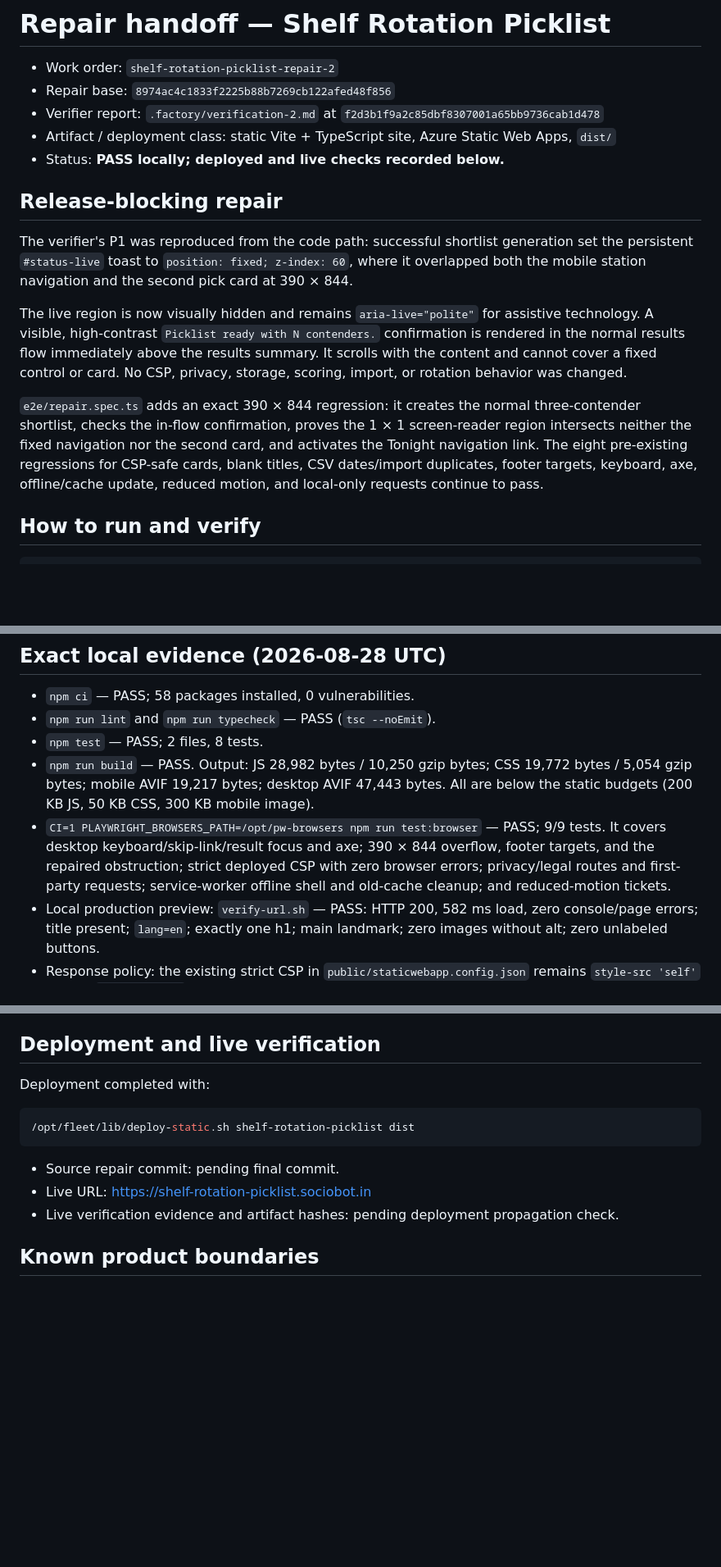
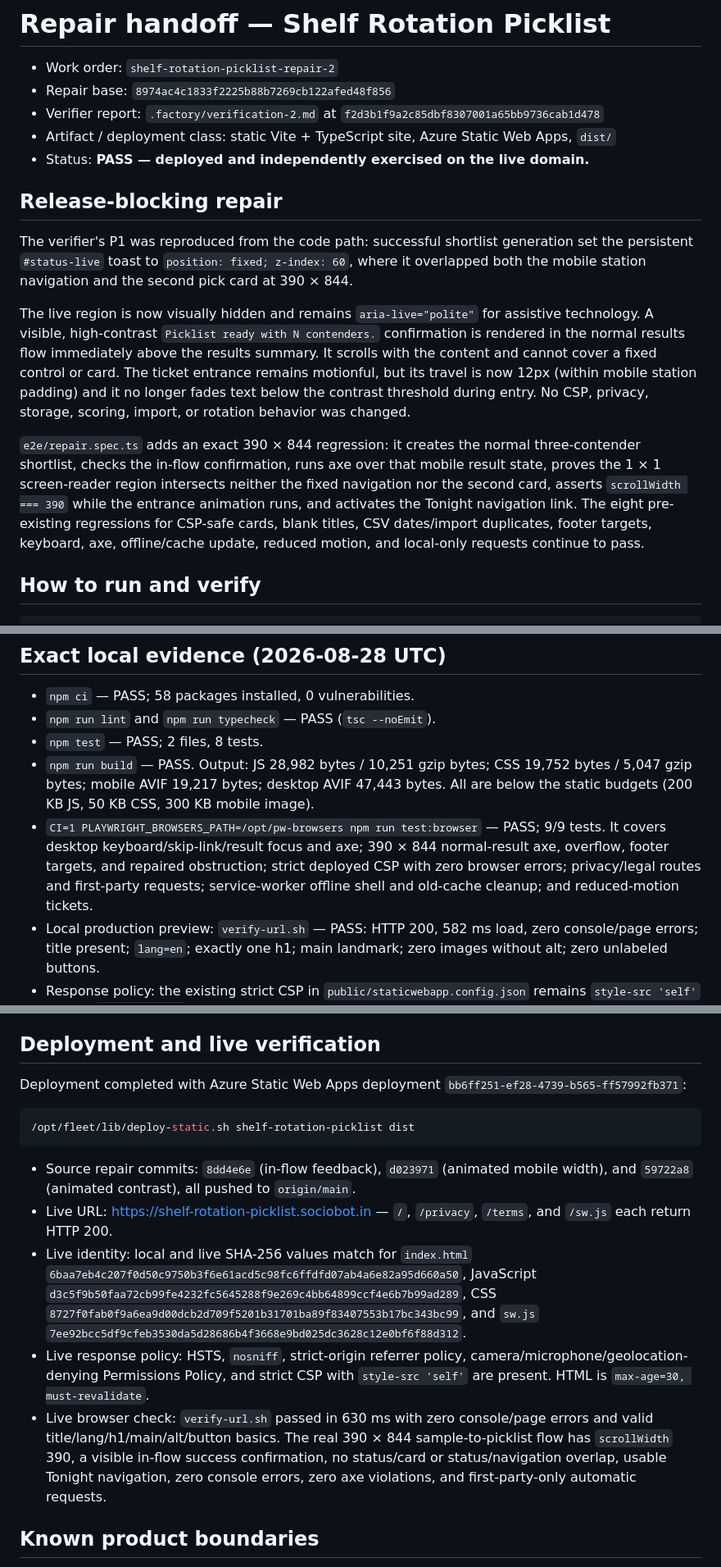
Before and after one commit to B-Divyesh/sf-shelf-rotation-picklist, a Markdown page: .factory/handoff.md, 3 parts joined by grey strips. Shown at 82% size. Rendered like a GitHub page; blank space fills up the shorter version.

Commit message:
docs: record mobile repair verification

````diff
--- a/.factory/handoff.md
+++ b/.factory/handoff.md
@@ -4,15 +4,15 @@
 - Repair base: `8974ac4c1833f2225b88b7269cb122afed48f856`
 - Verifier report: `.factory/verification-2.md` at `f2d3b1f9a2c85dbf8307001a65bb9736cab1d478`
 - Artifact / deployment class: static Vite + TypeScript site, Azure Static Web Apps, `dist/`
-- Status: **PASS locally; deployed and live checks recorded below.**
+- Status: **PASS — deployed and independently exercised on the live domain.**
 
 ## Release-blocking repair
 
 The verifier's P1 was reproduced from the code path: successful shortlist generation set the persistent `#status-live` toast to `position: fixed; z-index: 60`, where it overlapped both the mobile station navigation and the second pick card at 390 × 844.
 
-The live region is now visually hidden and remains `aria-live="polite"` for assistive technology. A visible, high-contrast `Picklist ready with N contenders.` confirmation is rendered in the normal results flow immediately above the results summary. It scrolls with the content and cannot cover a fixed control or card. No CSP, privacy, storage, scoring, import, or rotation behavior was changed.
+The live region is now visually hidden and remains `aria-live="polite"` for assistive technology. A visible, high-contrast `Picklist ready with N contenders.` confirmation is rendered in the normal results flow immediately above the results summary. It scrolls with the content and cannot cover a fixed control or card. The ticket entrance remains motionful, but its travel is now 12px (within mobile station padding) and it no longer fades text below the contrast threshold during entry. No CSP, privacy, storage, scoring, import, or rotation behavior was changed.
 
-`e2e/repair.spec.ts` adds an exact 390 × 844 regression: it creates the normal three-contender shortlist, checks the in-flow confirmation, proves the 1 × 1 screen-reader region intersects neither the fixed navigation nor the second card, and activates the Tonight navigation link. The eight pre-existing regressions for CSP-safe cards, blank titles, CSV dates/import duplicates, footer targets, keyboard, axe, offline/cache update, reduced motion, and local-only requests continue to pass.
+`e2e/repair.spec.ts` adds an exact 390 × 844 regression: it creates the normal three-contender shortlist, checks the in-flow confirmation, runs axe over that mobile result state, proves the 1 × 1 screen-reader region intersects neither the fixed navigation nor the second card, asserts `scrollWidth === 390` while the entrance animation runs, and activates the Tonight navigation link. The eight pre-existing regressions for CSP-safe cards, blank titles, CSV dates/import duplicates, footer targets, keyboard, axe, offline/cache update, reduced motion, and local-only requests continue to pass.
 
 ## How to run and verify
 
@@ -34,8 +34,8 @@ PLAYWRIGHT_BROWSERS_PATH=/opt/pw-browsers /opt/fleet/lib/verify-url.sh http://12
 - `npm ci` — PASS; 58 packages installed, 0 vulnerabilities.
 - `npm run lint` and `npm run typecheck` — PASS (`tsc --noEmit`).
 - `npm test` — PASS; 2 files, 8 tests.
-- `npm run build` — PASS. Output: JS 28,982 bytes / 10,250 gzip bytes; CSS 19,772 bytes / 5,054 gzip bytes; mobile AVIF 19,217 bytes; desktop AVIF 47,443 bytes. All are below the static budgets (200 KB JS, 50 KB CSS, 300 KB mobile image).
-- `CI=1 PLAYWRIGHT_BROWSERS_PATH=/opt/pw-browsers npm run test:browser` — PASS; 9/9 tests. It covers desktop keyboard/skip-link/result focus and axe; 390 × 844 overflow, footer targets, and the repaired obstruction; strict deployed CSP with zero browser errors; privacy/legal routes and first-party requests; service-worker offline shell and old-cache cleanup; and reduced-motion tickets.
+- `npm run build` — PASS. Output: JS 28,982 bytes / 10,251 gzip bytes; CSS 19,752 bytes / 5,047 gzip bytes; mobile AVIF 19,217 bytes; desktop AVIF 47,443 bytes. All are below the static budgets (200 KB JS, 50 KB CSS, 300 KB mobile image).
+- `CI=1 PLAYWRIGHT_BROWSERS_PATH=/opt/pw-browsers npm run test:browser` — PASS; 9/9 tests. It covers desktop keyboard/skip-link/result focus and axe; 390 × 844 normal-result axe, overflow, footer targets, and repaired obstruction; strict deployed CSP with zero browser errors; privacy/legal routes and first-party requests; service-worker offline shell and old-cache cleanup; and reduced-motion tickets.
 - Local production preview: `verify-url.sh` — PASS: HTTP 200, 582 ms load, zero console/page errors; title present; `lang=en`; exactly one h1; main landmark; zero images without alt; zero unlabeled buttons.
 - Response policy: the existing strict CSP in `public/staticwebapp.config.json` remains `style-src 'self'` and no `unsafe-inline` was added. The Playwright CSP regression confirms a generated shortlist has no inline card style and no console errors.
 - Privacy: no remote script/font/catalog or analytics was added. Browser request capture remains first-party only; product data remains only `shelf-rotation-picklist:v1` in browser local storage and is exportable/clearable.
@@ -43,15 +43,17 @@ PLAYWRIGHT_BROWSERS_PATH=/opt/pw-browsers /opt/fleet/lib/verify-url.sh http://12
 
 ## Deployment and live verification
 
-Deployment completed with:
+Deployment completed with Azure Static Web Apps deployment `bb6ff251-ef28-4739-b565-ff57992fb371`:
 
 ```sh
 /opt/fleet/lib/deploy-static.sh shelf-rotation-picklist dist
 ```
 
-- Source repair commit: pending final commit.
-- Live URL: <https://shelf-rotation-picklist.sociobot.in>
-- Live verification evidence and artifact hashes: pending deployment propagation check.
+- Source repair commits: `8dd4e6e` (in-flow feedback), `d023971` (animated mobile width), and `59722a8` (animated contrast), all pushed to `origin/main`.
+- Live URL: <https://shelf-rotation-picklist.sociobot.in> — `/`, `/privacy`, `/terms`, and `/sw.js` each return HTTP 200.
+- Live identity: local and live SHA-256 values match for `index.html` `6baa7eb4c207f0d50c9750b3f6e61acd5c98fc6ffdfd07ab4a6e82a95d660a50`, JavaScript `d3c5f9b50faa72cb99fe4232fc5645288f9e269c4bb64899ccf4e6b7b99ad289`, CSS `8727f0fab0f9a6ea9d00dcb2d709f5201b31701ba89f83407553b17bc343bc99`, and `sw.js` `7ee92bcc5df9cfeb3530da5d28686b4f3668e9bd025dc3628c12e0bf6f88d312`.
+- Live response policy: HSTS, `nosniff`, strict-origin referrer policy, camera/microphone/geolocation-denying Permissions Policy, and strict CSP with `style-src 'self'` are present. HTML is `max-age=30, must-revalidate`.
+- Live browser check: `verify-url.sh` passed in 630 ms with zero console/page errors and valid title/lang/h1/main/alt/button basics. The real 390 × 844 sample-to-picklist flow has `scrollWidth` 390, a visible in-flow success confirmation, no status/card or status/navigation overlap, usable Tonight navigation, zero console errors, zero axe violations, and first-party-only automatic requests.
 
 ## Known product boundaries
 
````
